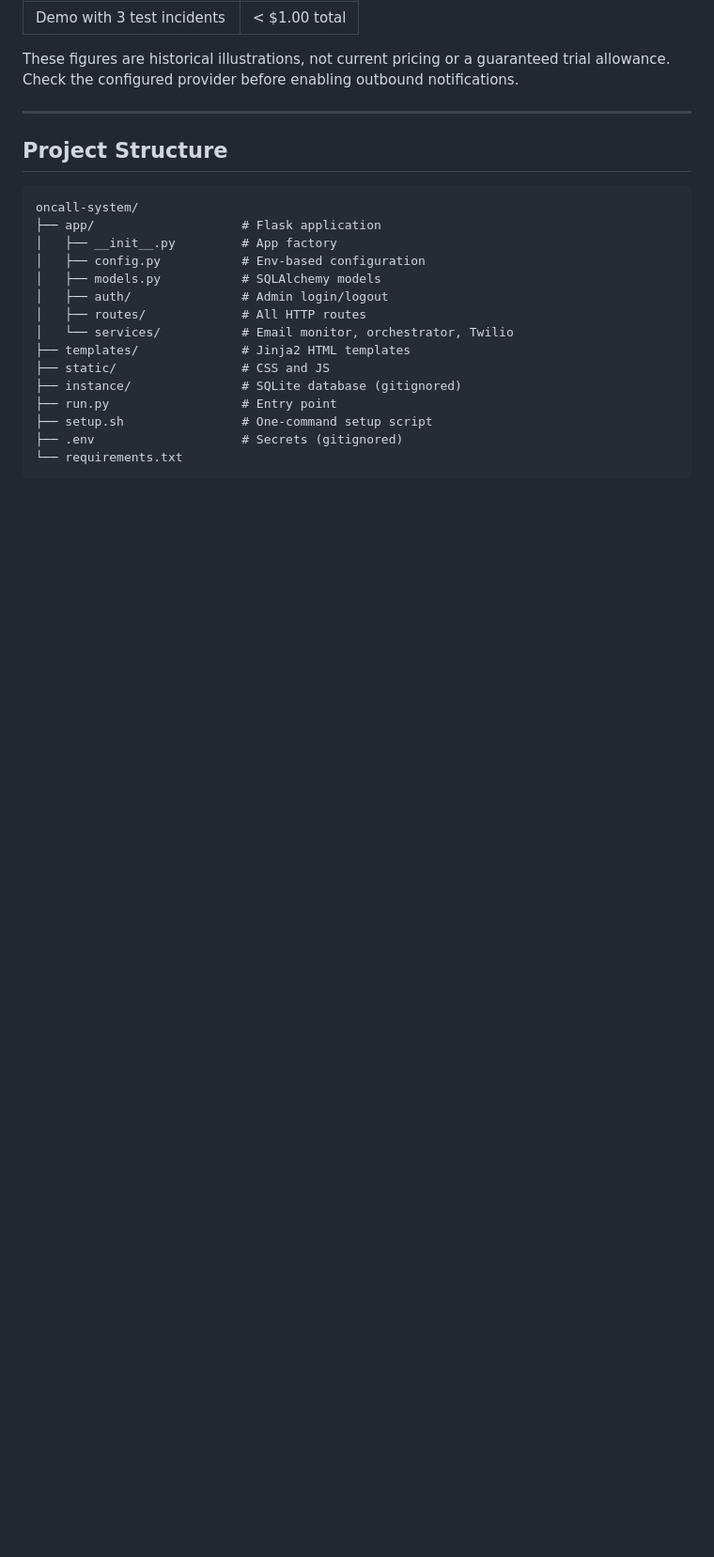
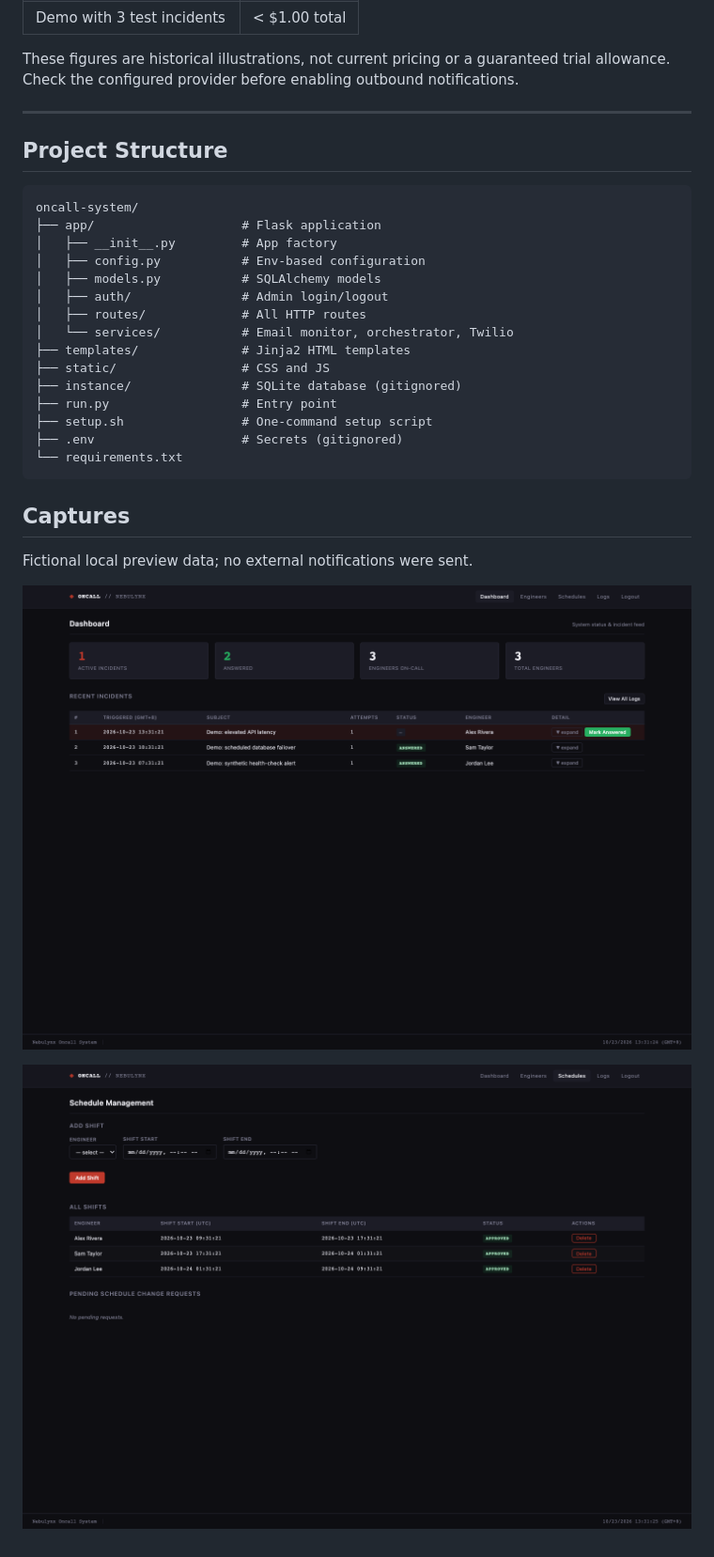
Before and after one commit to C0deRhin0/oncall-notification-local, a Markdown page: README.md, the part around the change. Shown: that part at 94% size. GitHub-like rendering; pictures changed too: docs/screenshots/dashboard.png (added), docs/screenshots/schedules.png (added); blank space fills up the shorter version.

Commit message:
docs: add labeled local captures and reproduction notes

````diff
--- a/README.md
+++ b/README.md
@@ -196,3 +196,11 @@ oncall-system/
 ├── .env                    # Secrets (gitignored)
 └── requirements.txt
 ```
+
+## Captures
+
+Fictional local preview data; no external notifications were sent.
+
+![Running app · fictional incidents in a disposable local database](docs/screenshots/dashboard.png)
+
+![Running app · fictional engineer schedules](docs/screenshots/schedules.png)
````
Also changed, not shown: 1 other file.
